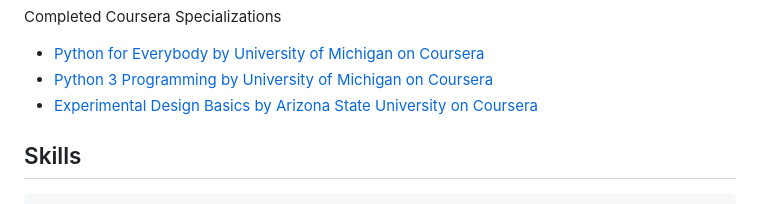
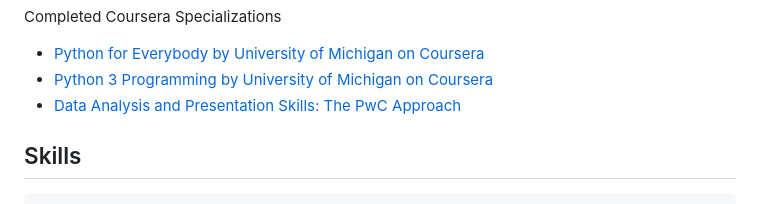
Before and after one commit to Cbanzaime23/Christian-sCV, a Markdown page: README.md, the part around the change. GitHub-like rendering.

Commit message:
Update README.md
Update the name of one of the Specialization

```diff
--- a/README.md
+++ b/README.md
@@ -38,7 +38,7 @@
     <ul>
       <li><a href="https://www.coursera.org/account/accomplishments/specialization/certificate/JR97GN8H8K8C">Python for Everybody by University of Michigan on Coursera</a></li>
       <li><a href="https://www.coursera.org/account/accomplishments/specialization/certificate/LTXNXRQLEYAL">Python 3 Programming by University of Michigan on Coursera</a></li>
-      <li><a href="https://www.coursera.org/account/accomplishments/specialization/certificate/49ZSCNWQXGJ6">Experimental Design Basics by Arizona State University on Coursera</a></li>
+      <li><a href="https://www.coursera.org/account/accomplishments/specialization/certificate/49ZSCNWQXGJ6">Data Analysis and Presentation Skills: The PwC Approach</a></li>
     </ul>
 
   <h2>Skills</h2>
```
